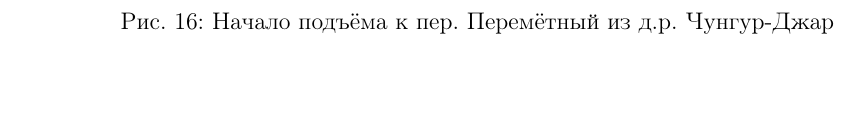
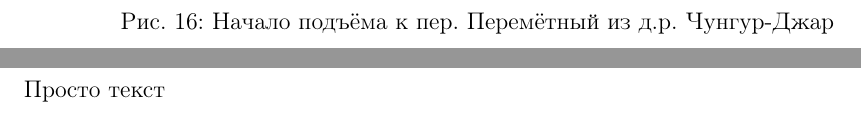
Before and after one commit to snegovskaya/gvandra2024, a LaTeX document (latex-report/Gvandra2024_Snegovskaya.tex, which reads latex-report/aug28.tex): part of page 22 of 36 before the commit and two parts of pages 22 and 23 of 36 after it, the two joined at a grey line, cut so that both start at the same text. Compiled offline with pdfLaTeX.

Commit message:
txs auto checkin

```diff
--- a/latex-report/aug28.tex
+++ b/latex-report/aug28.tex
@@ -1,2 +1,3 @@
 \subsection{28 августа. Д.р. Чиринкол}
+Просто текст
 \newpage
```
